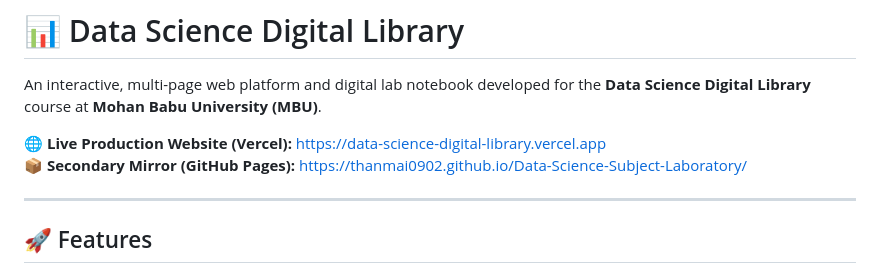
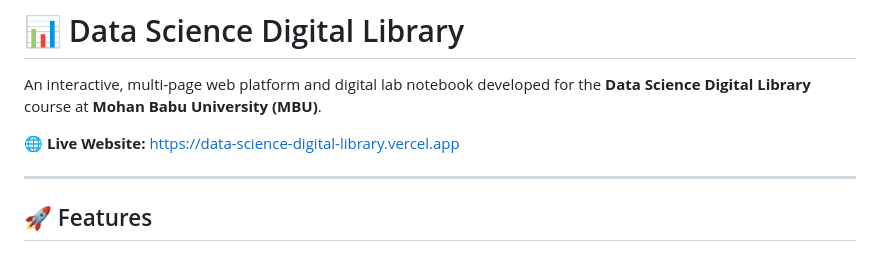
Before and after one commit to Thanmai0902/Data-Science-Subject-Laboratory, a Markdown page: README.md, the part around the change. GitHub-like rendering.

Commit message:
docs: replace old github.io link with official Vercel live URL

```diff
--- a/README.md
+++ b/README.md
@@ -2,8 +2,7 @@
 
 An interactive, multi-page web platform and digital lab notebook developed for the **Data Science Digital Library** course at **Mohan Babu University (MBU)**.
 
-🌐 **Live Production Website (Vercel):** [https://data-science-digital-library.vercel.app](https://data-science-digital-library.vercel.app)
-📦 **Secondary Mirror (GitHub Pages):** [https://thanmai0902.github.io/Data-Science-Subject-Laboratory/](https://thanmai0902.github.io/Data-Science-Subject-Laboratory/)
+🌐 **Live Website:** [https://data-science-digital-library.vercel.app](https://data-science-digital-library.vercel.app)
 
 ---
 
```
